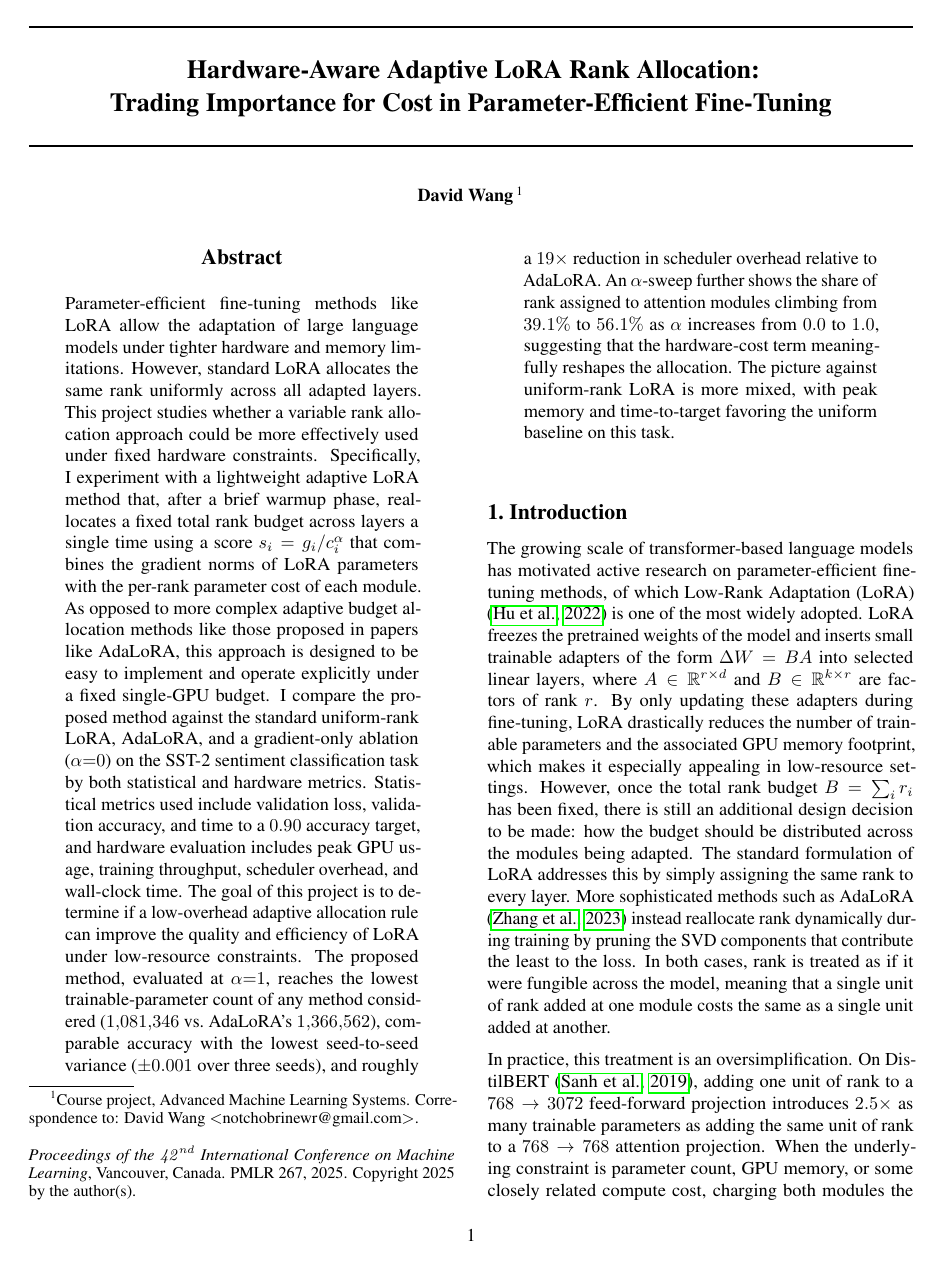
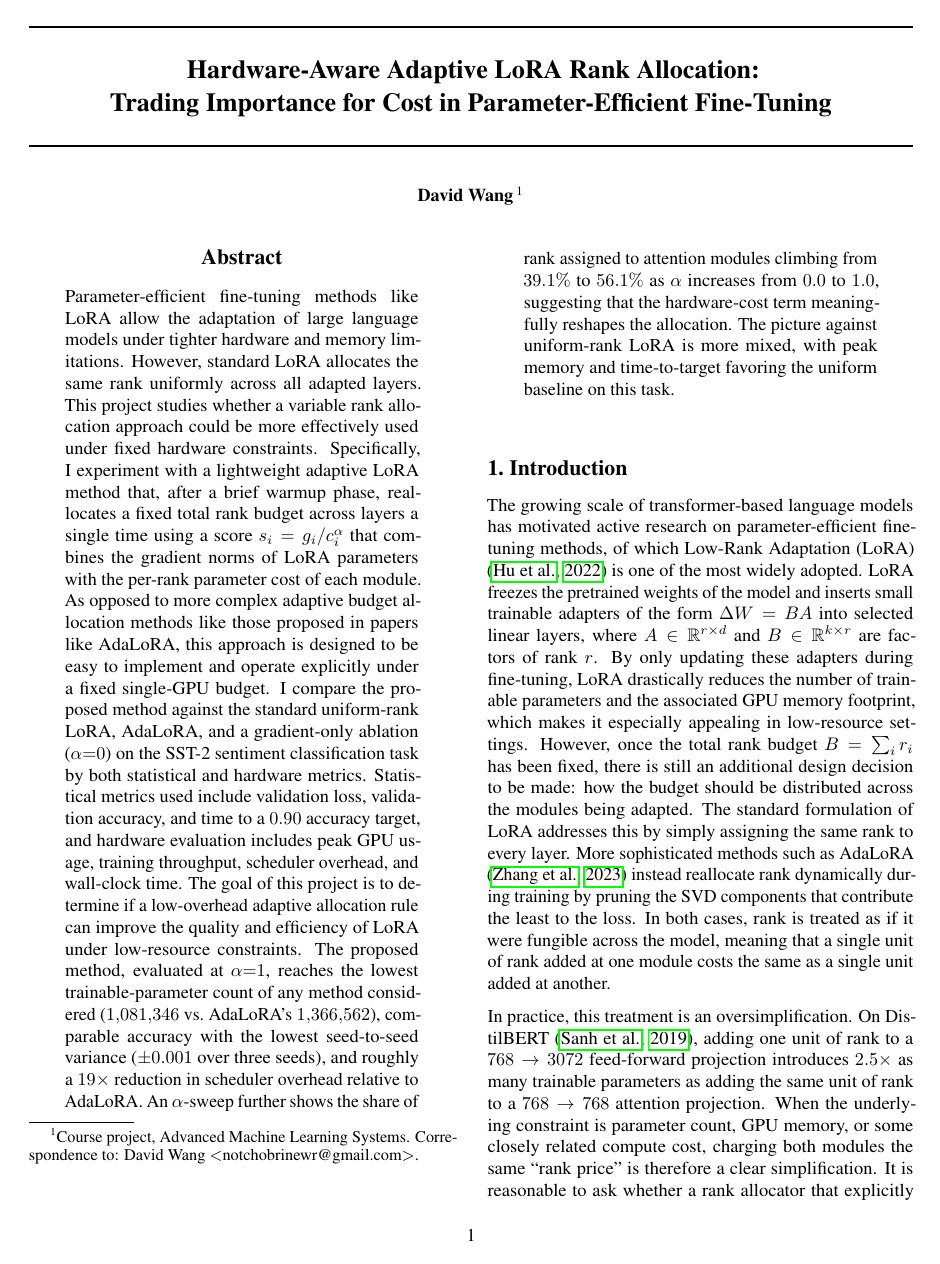
Before and after one commit to d-wang1/hardware-aware-adaptive-lora, a LaTeX paper (paper/main.tex): page 1 of 8. Compiled offline with pdfLaTeX.

Commit message:
paper: suppress the ICML proceedings/PMLR notice on page 1
Override Notice@String to empty in the preamble. This drops the
"Proceedings of the 42nd ICML ... PMLR 267, 2025. Copyright 2025 by
the author(s)." line that [accepted] mode would otherwise print at the
bottom of column 1 on the first page. The affiliation footnote and
correspondence line are emitted by a separate path
(printAffiliationsAndNotice) and continue to render normally.

Wrapped in makeatletter/makeatother so the @ in Notice@String is
treated as a letter at the renewcommand site.

Co-Authored-By: Claude Opus 4.7 <noreply@anthropic.com>

```diff
--- a/paper/main.tex
+++ b/paper/main.tex
@@ -3,6 +3,13 @@
 % Use [accepted]{icml2025} for the camera-ready (non-anonymous) version,
 % \usepackage{icml2025} for the anonymous submission version.
 \usepackage[accepted]{icml2025}
+
+% Suppress the "Proceedings of the 42nd ICML ... PMLR 267, 2025 ..."
+% copyright notice that [accepted] mode prints at the bottom of page 1.
+% Affiliation footnote and correspondence line still render normally.
+\makeatletter
+\renewcommand{\Notice@String}{}
+\makeatother
 
 \usepackage{microtype}
 \usepackage{graphicx}
```
